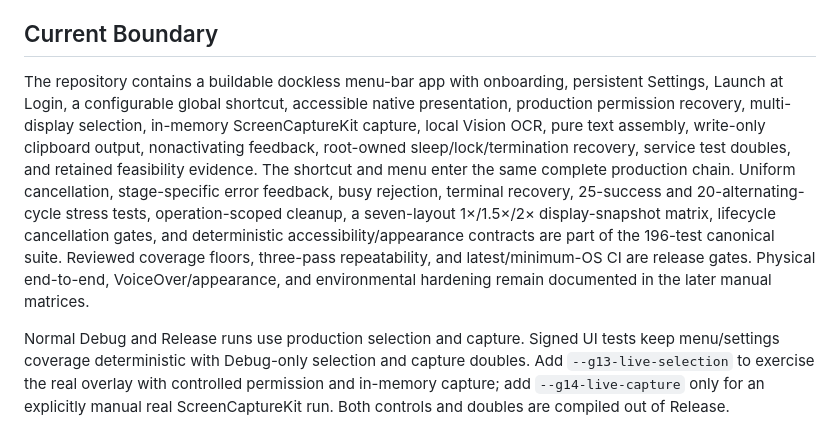
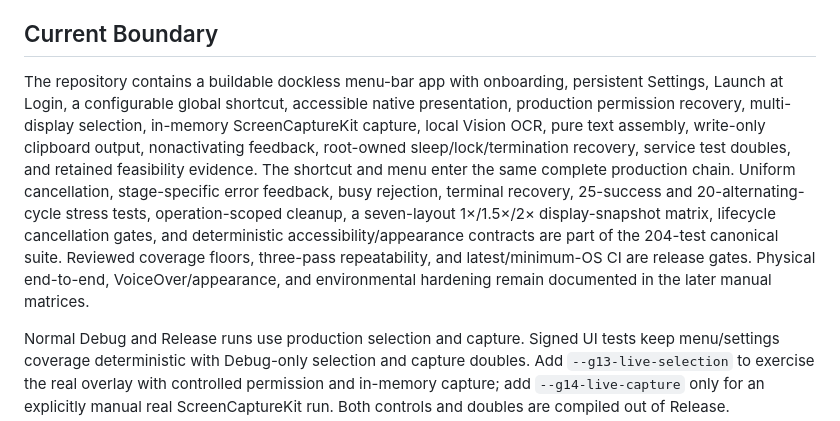
Before and after one commit to bennetthilberg/copylasso, a Markdown page: docs/development-environment.md, the part around the change. Drawn GitHub-style.

Commit message:
refresh canonical test count

```diff
--- a/docs/development-environment.md
+++ b/docs/development-environment.md
@@ -177,7 +177,7 @@ The pinned KeyboardShortcuts 3.0.1 manifest requires Swift tools 6.2, while GitH
 
 ## Current Boundary
 
-The repository contains a buildable dockless menu-bar app with onboarding, persistent Settings, Launch at Login, a configurable global shortcut, accessible native presentation, production permission recovery, multi-display selection, in-memory ScreenCaptureKit capture, local Vision OCR, pure text assembly, write-only clipboard output, nonactivating feedback, root-owned sleep/lock/termination recovery, service test doubles, and retained feasibility evidence. The shortcut and menu enter the same complete production chain. Uniform cancellation, stage-specific error feedback, busy rejection, terminal recovery, 25-success and 20-alternating-cycle stress tests, operation-scoped cleanup, a seven-layout 1×/1.5×/2× display-snapshot matrix, lifecycle cancellation gates, and deterministic accessibility/appearance contracts are part of the 196-test canonical suite. Reviewed coverage floors, three-pass repeatability, and latest/minimum-OS CI are release gates. Physical end-to-end, VoiceOver/appearance, and environmental hardening remain documented in the later manual matrices.
+The repository contains a buildable dockless menu-bar app with onboarding, persistent Settings, Launch at Login, a configurable global shortcut, accessible native presentation, production permission recovery, multi-display selection, in-memory ScreenCaptureKit capture, local Vision OCR, pure text assembly, write-only clipboard output, nonactivating feedback, root-owned sleep/lock/termination recovery, service test doubles, and retained feasibility evidence. The shortcut and menu enter the same complete production chain. Uniform cancellation, stage-specific error feedback, busy rejection, terminal recovery, 25-success and 20-alternating-cycle stress tests, operation-scoped cleanup, a seven-layout 1×/1.5×/2× display-snapshot matrix, lifecycle cancellation gates, and deterministic accessibility/appearance contracts are part of the 204-test canonical suite. Reviewed coverage floors, three-pass repeatability, and latest/minimum-OS CI are release gates. Physical end-to-end, VoiceOver/appearance, and environmental hardening remain documented in the later manual matrices.
 
 Normal Debug and Release runs use production selection and capture. Signed UI tests keep menu/settings coverage deterministic with Debug-only selection and capture doubles. Add `--g13-live-selection` to exercise the real overlay with controlled permission and in-memory capture; add `--g14-live-capture` only for an explicitly manual real ScreenCaptureKit run. Both controls and doubles are compiled out of Release.
 
```
